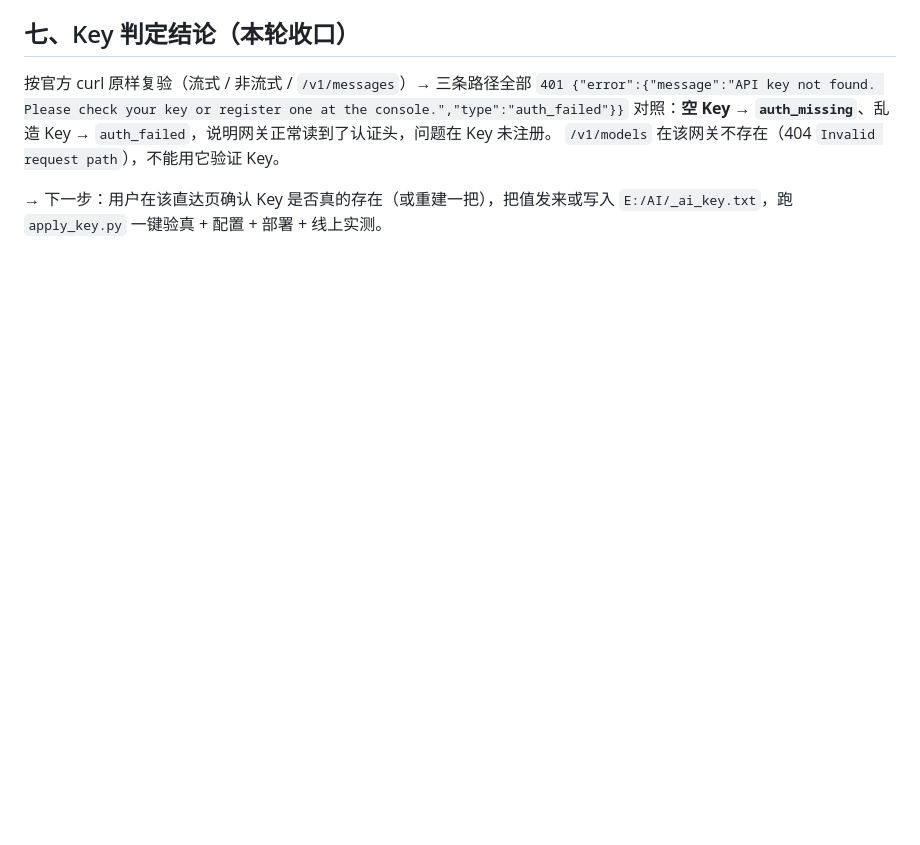
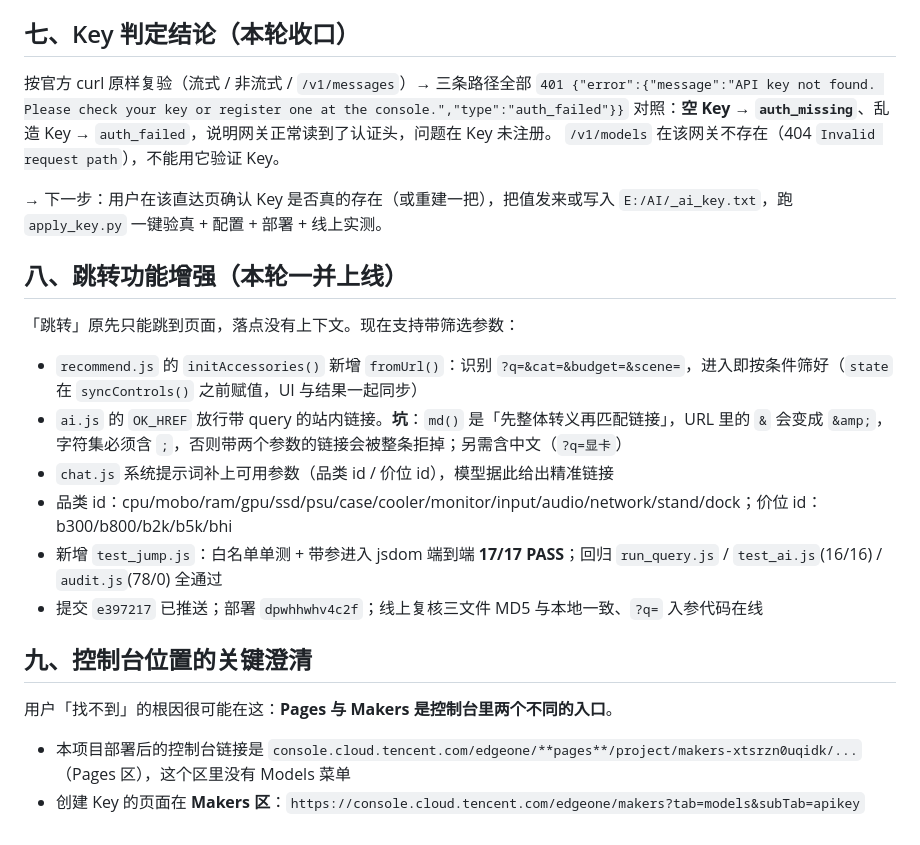
Before and after one commit to longtradegerryhu-glitch/pc-guide-site, a Markdown page: wr-20261011-ai-gateway.md, the part around the change. Drawn GitHub-style; blank space fills up the shorter version.

Commit message:
docs(wr): 补跳转增强与控制台入口澄清（Pages 与 Makers 是两个入口）

```diff
--- a/wr-20261011-ai-gateway.md
+++ b/wr-20261011-ai-gateway.md
@@ -62,3 +62,17 @@
 `/v1/models` 在该网关不存在（404 `Invalid request path`），不能用它验证 Key。
 
 → 下一步：用户在该直达页确认 Key 是否真的存在（或重建一把），把值发来或写入 `E:/AI/_ai_key.txt`，跑 `apply_key.py` 一键验真 + 配置 + 部署 + 线上实测。
+
+## 八、跳转功能增强（本轮一并上线）
+「跳转」原先只能跳到页面，落点没有上下文。现在支持带筛选参数：
+- `recommend.js` 的 `initAccessories()` 新增 `fromUrl()`：识别 `?q=&cat=&budget=&scene=`，进入即按条件筛好（`state` 在 `syncControls()` 之前赋值，UI 与结果一起同步）
+- `ai.js` 的 `OK_HREF` 放行带 query 的站内链接。**坑**：`md()` 是「先整体转义再匹配链接」，URL 里的 `&` 会变成 `&amp;`，字符集必须含 `;`，否则带两个参数的链接会被整条拒掉；另需含中文（`?q=显卡`）
+- `chat.js` 系统提示词补上可用参数（品类 id / 价位 id），模型据此给出精准链接
+- 品类 id：cpu/mobo/ram/gpu/ssd/psu/case/cooler/monitor/input/audio/network/stand/dock；价位 id：b300/b800/b2k/b5k/bhi
+- 新增 `test_jump.js`：白名单单测 + 带参进入 jsdom 端到端 **17/17 PASS**；回归 `run_query.js` / `test_ai.js`(16/16) / `audit.js`(78/0) 全通过
+- 提交 `e397217` 已推送；部署 `dpwhhwhv4c2f`；线上复核三文件 MD5 与本地一致、`?q=` 入参代码在线
+
+## 九、控制台位置的关键澄清
+用户「找不到」的根因很可能在这：**Pages 与 Makers 是控制台里两个不同的入口**。
+- 本项目部署后的控制台链接是 `console.cloud.tencent.com/edgeone/**pages**/project/makers-xtsrzn0uqidk/...`（Pages 区），这个区里没有 Models 菜单
+- 创建 Key 的页面在 **Makers 区**：`https://console.cloud.tencent.com/edgeone/makers?tab=models&subTab=apikey`
```
